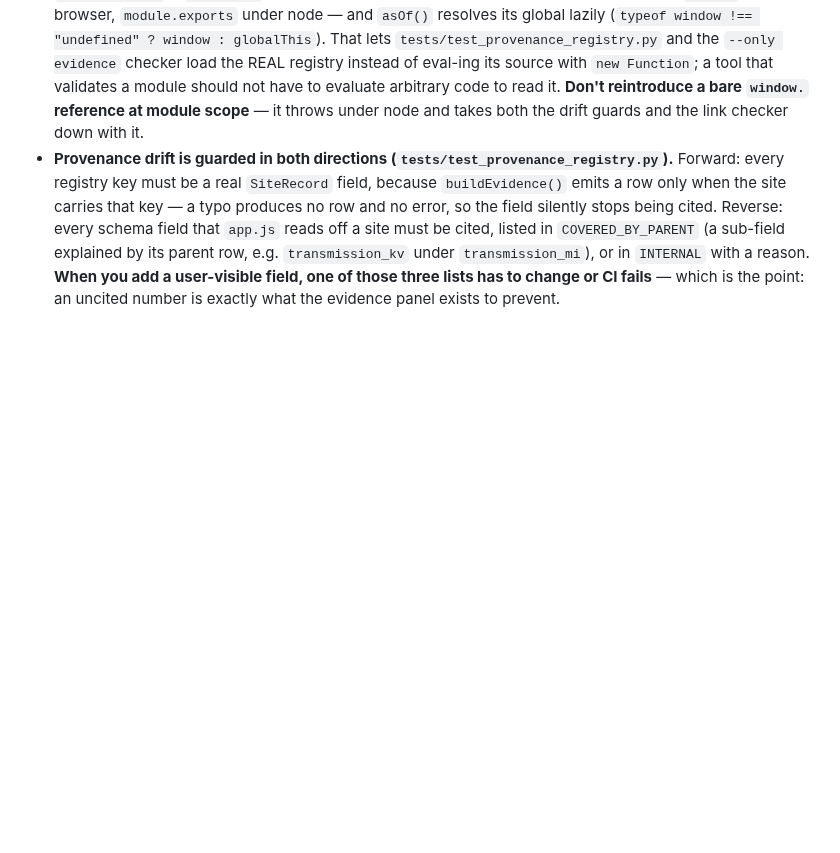
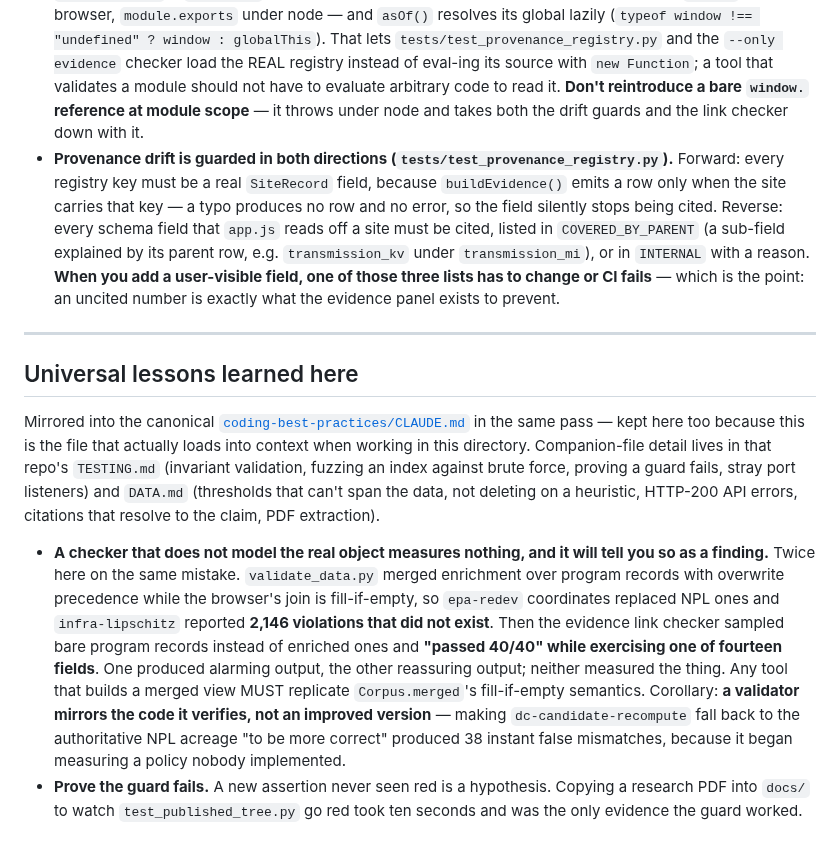
Before and after one commit to pranava0x0/brownfield-opportunities, a Markdown page: AGENTS.md, the part around the change. Drawn GitHub-style; blank space fills up the shorter version.

```diff
--- a/AGENTS.md
+++ b/AGENTS.md
@@ -366,3 +366,12 @@ Maintain a `backlog.md` for ideas, features, and enhancements.
 - **`validate_against_sources.py --only evidence` runs the REAL provenance module via node.** It shells out to node to evaluate `docs/provenance.js` rather than reimplementing URL construction in Python — a second copy of that logic is the thing most likely to drift from what users actually click. It also merges the enrichment files onto sampled records first (`ENRICHMENT_FOR_EVIDENCE`), because `buildEvidence()` only emits rows for fields a site carries: the first cut skipped that and "passed 40/40" while exercising exactly one field. Same lesson as the merged-view trap — a checker that doesn't model the real record measures nothing.
 - **`provenance.js` is `require()`-able from node, on purpose.** It ends with a dual export — `window` in the browser, `module.exports` under node — and `asOf()` resolves its global lazily (`typeof window !== "undefined" ? window : globalThis`). That lets `tests/test_provenance_registry.py` and the `--only evidence` checker load the REAL registry instead of eval-ing its source with `new Function`; a tool that validates a module should not have to evaluate arbitrary code to read it. **Don't reintroduce a bare `window.` reference at module scope** — it throws under node and takes both the drift guards and the link checker down with it.
 - **Provenance drift is guarded in both directions (`tests/test_provenance_registry.py`).** Forward: every registry key must be a real `SiteRecord` field, because `buildEvidence()` emits a row only when the site carries that key — a typo produces no row and no error, so the field silently stops being cited. Reverse: every schema field that `app.js` reads off a site must be cited, listed in `COVERED_BY_PARENT` (a sub-field explained by its parent row, e.g. `transmission_kv` under `transmission_mi`), or in `INTERNAL` with a reason. **When you add a user-visible field, one of those three lists has to change or CI fails** — which is the point: an uncited number is exactly what the evidence panel exists to prevent.
+
+---
+
+## Universal lessons learned here
+
+Mirrored into the canonical [`coding-best-practices/CLAUDE.md`](/Users/pranava/Projects/coding-best-practices/CLAUDE.md) in the same pass — kept here too because this is the file that actually loads into context when working in this directory. Companion-file detail lives in that repo's `TESTING.md` (invariant validation, fuzzing an index against brute force, proving a guard fails, stray port listeners) and `DATA.md` (thresholds that can't span the data, not deleting on a heuristic, HTTP-200 API errors, citations that resolve to the claim, PDF extraction).
+
+- **A checker that does not model the real object measures nothing, and it will tell you so as a finding.** Twice here on the same mistake. `validate_data.py` merged enrichment over program records with overwrite precedence while the browser's join is fill-if-empty, so `epa-redev` coordinates replaced NPL ones and `infra-lipschitz` reported **2,146 violations that did not exist**. Then the evidence link checker sampled bare program records instead of enriched ones and **"passed 40/40" while exercising one of fourteen fields**. One produced alarming output, the other reassuring output; neither measured the thing. Any tool that builds a merged view MUST replicate `Corpus.merged`'s fill-if-empty semantics. Corollary: **a validator mirrors the code it verifies, not an improved version** — making `dc-candidate-recompute` fall back to the authoritative NPL acreage "to be more correct" produced 38 instant false mismatches, because it began measuring a policy nobody implemented.
+- **Prove the guard fails.** A new assertion never seen red is a hypothesis. Copying a research PDF into `docs/` to watch `test_published_tree.py` go red took ten seconds and was the only evidence the guard worked.
```
Also changed, not shown: CLAUDE.md (+9 -0 lines), design.md (+34 -0 lines).
